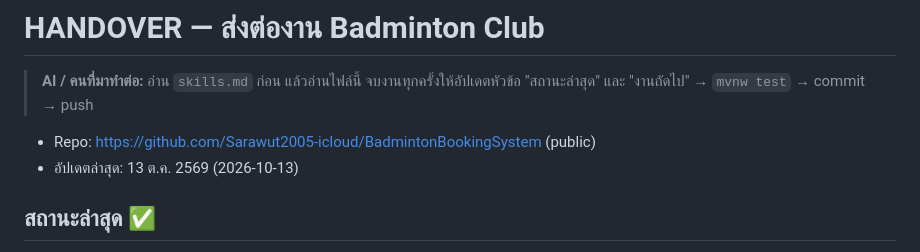
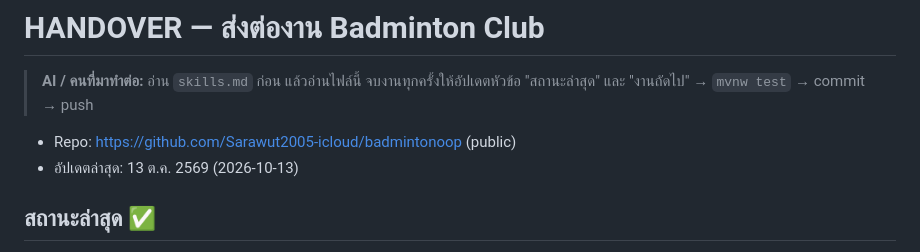
Before and after one commit to Sarawut2005-icloud/badmintonoop, a Markdown page: HANDOVER.md, the part around the change. GitHub-like rendering.

```diff
--- a/HANDOVER.md
+++ b/HANDOVER.md
@@ -2,7 +2,7 @@
 
 > **AI / คนที่มาทำต่อ:** อ่าน `skills.md` ก่อน แล้วอ่านไฟล์นี้ จบงานทุกครั้งให้อัปเดตหัวข้อ "สถานะล่าสุด" และ "งานถัดไป" → `mvnw test` → commit → push
 
-- Repo: https://github.com/Sarawut2005-icloud/BadmintonBookingSystem (public)
+- Repo: https://github.com/Sarawut2005-icloud/badmintonoop (public)
 - อัปเดตล่าสุด: 13 ต.ค. 2569 (2026-10-13)
 
 ## สถานะล่าสุด ✅
```
Also changed, not shown: skills.md (+1 -1 lines), คู่มือการลงติดตั้ง.md (+2 -2 lines).
